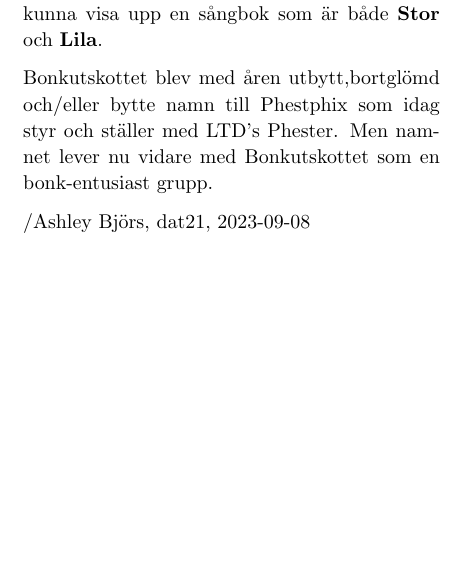
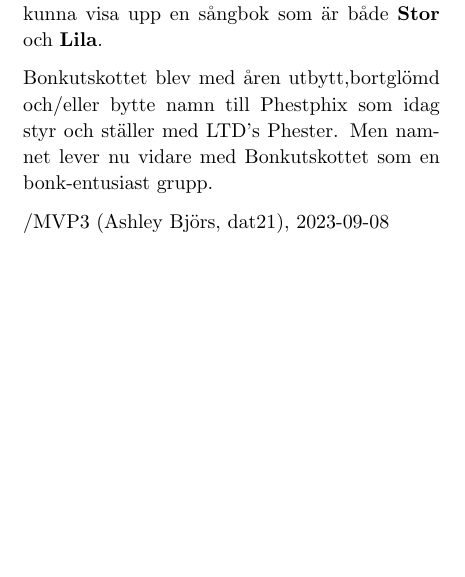
Before and after one commit to Styrelse-LTD/S-ngbok, a LaTeX document (main.tex, which reads Kapitel/Inledning.tex): part of page 10 of 396, cut so that both start at the same text. Compiled offline with pdfLaTeX; a LaTeX package or settings file that is missing is left out.

Commit message:
Added Ovvenamn

```diff
--- a/Kapitel/Inledning.tex
+++ b/Kapitel/Inledning.tex
@@ -118,7 +118,7 @@ Efter en pandemi som satte alla i zoomlektioner och ändrade studentlivet på MD
 
 Bonkutskottet blev med åren utbytt,bortglömd och/eller bytte namn till Phestphix som idag styr och ställer med LTD's Phester. Men namnet lever nu vidare med Bonkutskottet som en bonk-entusiast grupp.
 
-/Ashley Björs, dat21, 2023-09-08\newpage
+/MVP3 (Ashley Björs, dat21), 2023-09-08\newpage
 
 \invisiblesection{\textbf{Bonk}}
 
```
Also changed, not shown: main.pdf.
